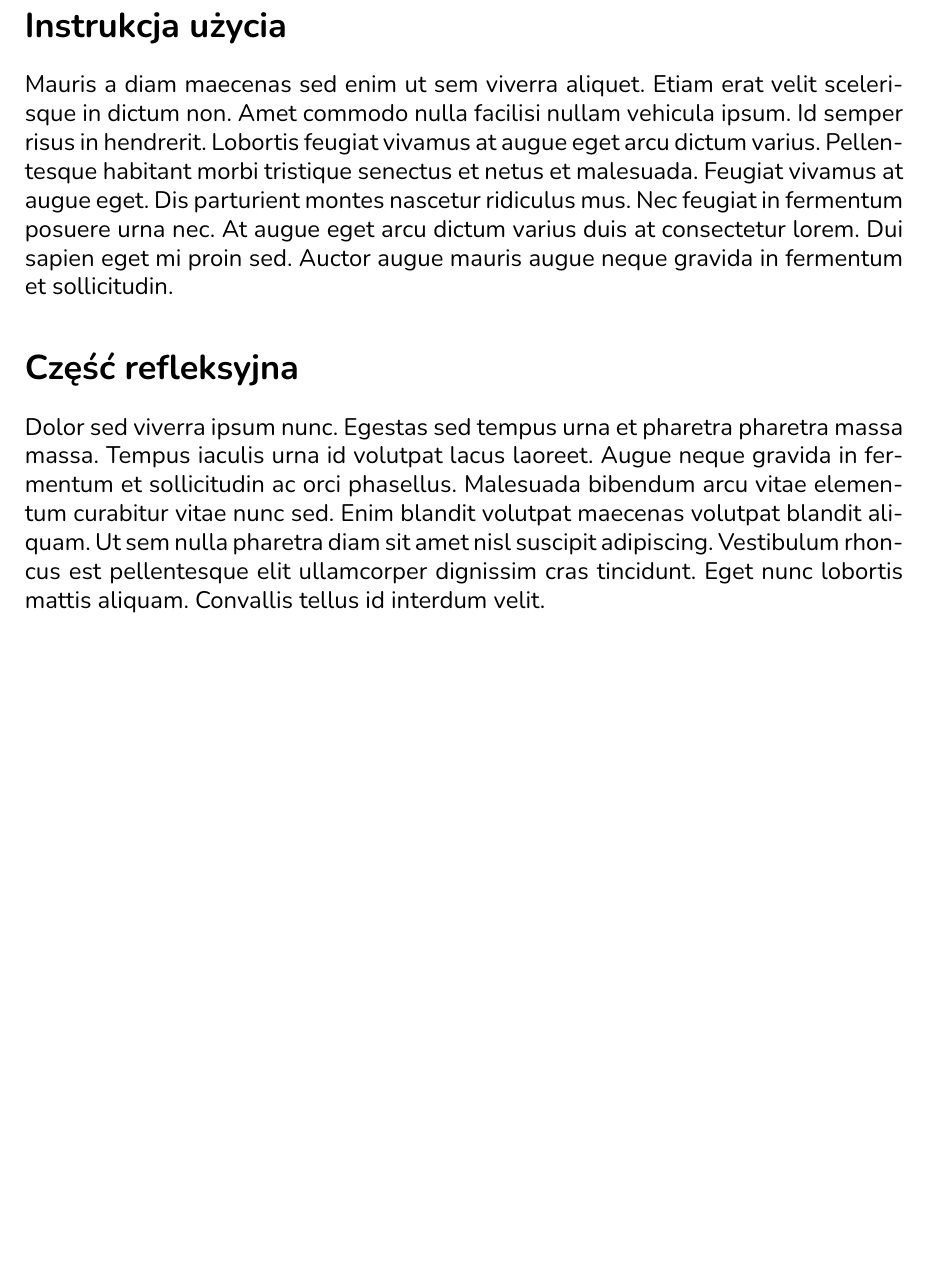
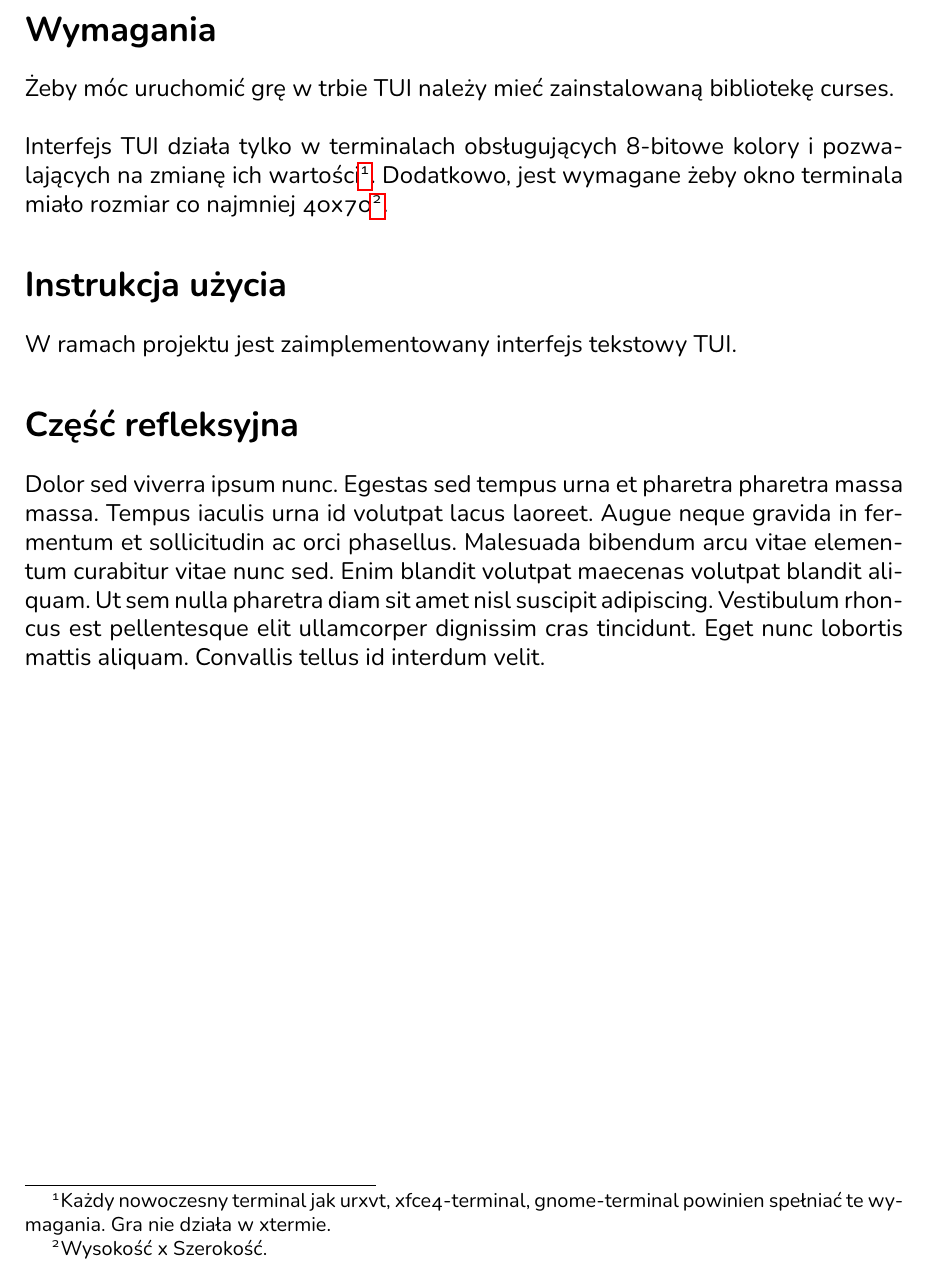
Before and after one commit to antoniprzybylik/halma, a LaTeX document (docs/project-docs/dokumentacja.tex): part of page 3 of 3, cut at the place of the change, the shorter picture padded with empty space. The pictures show the PDF file docs/project-docs/dokumentacja.pdf that the author committed with the source.

Commit message:
Added project dependencies to documentation.

```diff
--- a/docs/project-docs/dokumentacja.tex
+++ b/docs/project-docs/dokumentacja.tex
@@ -47,8 +47,18 @@ Lorem ipsum dolor sit amet, consectetur adipiscing elit, sed do eiusmod tempor i
 \section{Architektura}
 Ante metus dictum at tempor. Placerat orci nulla pellentesque dignissim enim sit. Integer enim neque volutpat ac tincidunt vitae semper quis. Massa tempor nec feugiat nisl pretium fusce id velit ut. At elementum eu facilisis sed. Ac orci phasellus egestas tellus rutrum tellus. Nunc scelerisque viverra mauris in aliquam sem. Risus nullam eget felis eget nunc lobortis mattis aliquam. Sed euismod nisi porta lorem mollis. Amet commodo nulla facilisi nullam vehicula. Mauris nunc congue nisi vitae. Sit amet nisl purus in mollis nunc sed. Pellentesque pulvinar pellentesque habitant morbi. Ultricies integer quis auctor elit sed. Lobortis scelerisque fermentum dui faucibus in ornare quam. Tristique nulla aliquet enim tortor at auctor urna nunc.
 
+\section{Wymagania}
+Żeby móc uruchomić grę w trbie TUI należy mieć zainstalowaną
+bibliotekę curses.
+\\~\\
+Interfejs TUI działa tylko w terminalach obsługujących 8-bitowe
+kolory i pozwalających na zmianę ich wartości\footnote{Każdy nowoczesny terminal jak urxvt, xfce4-terminal, gnome-terminal powinien spełniać te wymagania. Gra nie działa w xtermie.}.
+Dodatkowo, jest wymagane żeby okno terminala miało rozmiar co
+najmniej 40x70\footnote{Wysokość x Szerokość.}.
+
 \section{Instrukcja użycia}
-Mauris a diam maecenas sed enim ut sem viverra aliquet. Etiam erat velit scelerisque in dictum non. Amet commodo nulla facilisi nullam vehicula ipsum. Id semper risus in hendrerit. Lobortis feugiat vivamus at augue eget arcu dictum varius. Pellentesque habitant morbi tristique senectus et netus et malesuada. Feugiat vivamus at augue eget. Dis parturient montes nascetur ridiculus mus. Nec feugiat in fermentum posuere urna nec. At augue eget arcu dictum varius duis at consectetur lorem. Dui sapien eget mi proin sed. Auctor augue mauris augue neque gravida in fermentum et sollicitudin.
+W ramach projektu jest zaimplementowany interfejs tekstowy TUI.
+
 
 \section{Część refleksyjna}
 Dolor sed viverra ipsum nunc. Egestas sed tempus urna et pharetra pharetra massa massa. Tempus iaculis urna id volutpat lacus laoreet. Augue neque gravida in fermentum et sollicitudin ac orci phasellus. Malesuada bibendum arcu vitae elementum curabitur vitae nunc sed. Enim blandit volutpat maecenas volutpat blandit aliquam. Ut sem nulla pharetra diam sit amet nisl suscipit adipiscing. Vestibulum rhoncus est pellentesque elit ullamcorper dignissim cras tincidunt. Eget nunc lobortis mattis aliquam. Convallis tellus id interdum velit.
```
Also changed, not shown: docs/project-docs/dokumentacja.pdf.
